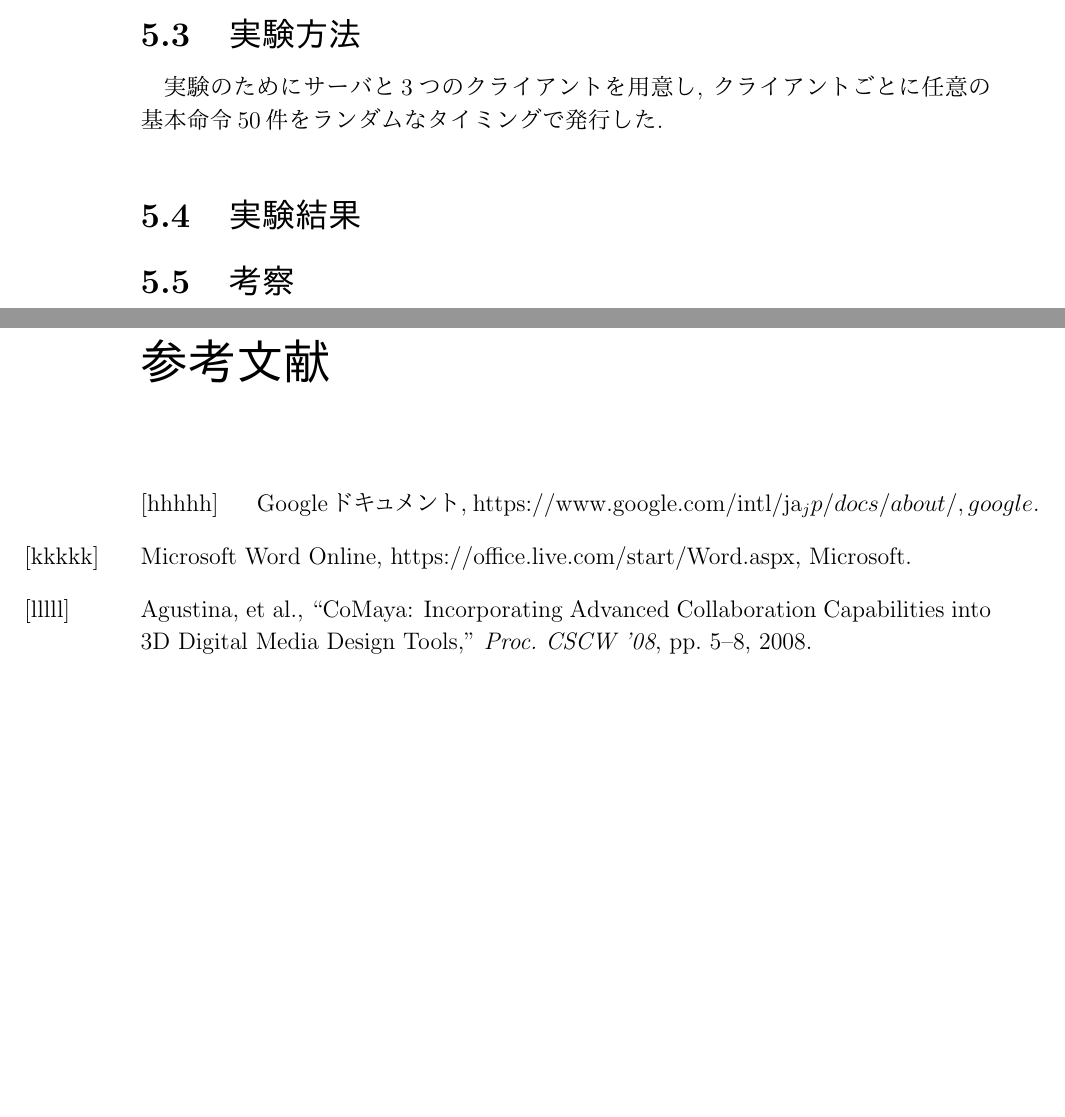
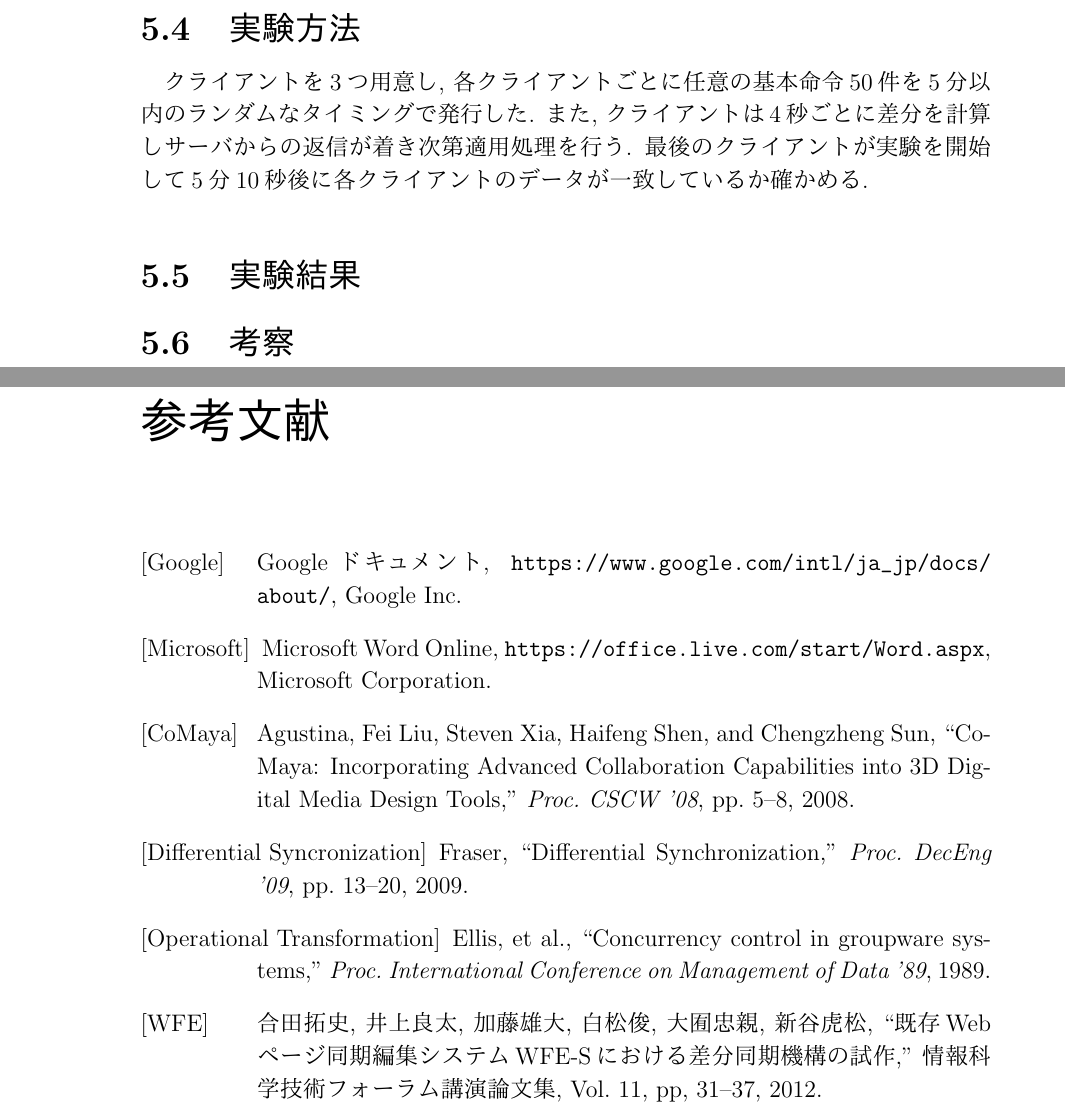
Before and after one commit to ratovia/threesessions, a LaTeX thesis (thesis/thesis.tex, which reads thesis/reference.tex, thesis/test.tex): two parts of pages 14 and 17 of 17 before the commit and two parts of pages 16 and 19 of 19 after it, joined at a grey line, cut so that both start at the same text, the shorter picture padded with empty space. The pictures show the PDF file thesis/thesis.pdf that the author committed with the source.

Commit message:
[add] 02/12

```diff
--- a/thesis/reference.tex
+++ b/thesis/reference.tex
@@ -2,18 +2,17 @@
 \begin{thebibliography}{Longest9}
 \addcontentsline{toc}{chapter}{参考文献}
 
-\bibitem[hhhhh]{GOOGLEDOCS}
-Googleドキュメント, https://www.google.com/intl/ja_jp/docs/about/, google.
+\bibitem[Google]{GOOGLEDOCS}
+Googleドキュメント, \url{https://www.google.com/intl/ja_jp/docs/about/}, Google Inc.
+\bibitem[Microsoft]{WORDONLINE}
+Microsoft Word Online, \url{https://office.live.com/start/Word.aspx}, Microsoft Corporation.
+\bibitem[CoMaya]{COMAYA}
+Agustina, Fei Liu, Steven Xia, Haifeng Shen, and Chengzheng Sun, ``CoMaya: Incorporating Advanced Collaboration Capabilities into 3D Digital Media Design Tools,'' {\it Proc. CSCW '08}, pp. 5--8, 2008.
+\bibitem[Differential Syncronization]{DS}
+Fraser,	``Differential Synchronization,''  {\it Proc. DecEng '09}, pp. 13--20, 2009.
+\bibitem[Operational Transformation]{OT}
+Ellis, et al., ``Concurrency control in groupware systems,'' {\it Proc. International Conference on Management of Data '89}, 1989.
+\bibitem[WFE]{WFE}
+合田拓史, 井上良太, 加藤雄大, 白松俊, 大囿忠親, 新谷虎松, ``既存Webページ同期編集システムWFE-Sにおける差分同期機構の試作,'' 情報科学技術フォーラム講演論文集, Vol. 11, pp, 31--37, 2012.
 
-\bibitem[kkkkk]{WORDONLINE}
-Microsoft Word Online, https://office.live.com/start/Word.aspx, Microsoft.
-
-\bibitem[lllll]{COMAYA}
-Agustina, et al., ``CoMaya: Incorporating Advanced Collaboration Capabilities into 3D Digital Media Design Tools,'' {\it Proc. CSCW '08}, pp. 5--8, 2008.
-% \bibitem{DS}
-% Fraser,	``Differential Synchronization,''  {\it Proc. DecEng '09}, pp. 13--20, 2009.
-% \bibitem{OT}
-% Ellis, et al., ``Concurrency control in groupware systems,'' {\it Proc. International Conference on Management of Data '89}, 1989.
-% \bibitem{WFE}
-% 合田拓史ら, ``既存Webページ同期編集システムWFE-Sにおける差分同期機構の試作,'' 情報科学技術フォーラム講演論文集, Vol. 11, pp, 31--37, 2012.
 \end{thebibliography}
--- a/thesis/test.tex
+++ b/thesis/test.tex
@@ -12,0 +19,4 @@ Differential Syncronizationに基づき, 本研究での提案手法による同
+\begin{center}
+	\caption{使用するサーバのスペック}
+	\begin{tabular}{|l|l|} \hline
+		OS & aaa \\ \hline
@@ -12,0 +27,10 @@ Differential Syncronizationに基づき, 本研究での提案手法による同
+	\end{tabular}
+	\label{server}
+\end{center}
+\end{table}
+
+\begin{table}[htbp]
+\begin{center}
+	\caption{使用するクライアント１のスペック}
+	\begin{tabular}{|l|l|} \hline
+		OS & aaa \\ \hline
@@ -12,0 +43,7 @@ Differential Syncronizationに基づき, 本研究での提案手法による同
+\end{table}
+
+\begin{table}[htbp]
+\begin{center}
+	\caption{使用するクライアント２のスペック}
+	\begin{tabular}{|l|l|} \hline
+		OS & aaa \\ \hline
@@ -12,0 +56,7 @@ Differential Syncronizationに基づき, 本研究での提案手法による同
+\end{table}
+
+\begin{table}[htbp]
+\begin{center}
+	\caption{使用するクライアント３のスペック}
+	\begin{tabular}{|l|l|} \hline
+		OS & aaa \\ \hline
@@ -14,12 +72,12 @@ Differential Syncronizationに基づき, 本研究での提案手法による同
 %    実験方法
 %%%%%%%%%%%%%%%%%%%%%%%%%%%%%%%%%%
 \section{実験方法}
-実験のためにサーバと3つのクライアントを用意し, クライアントごとに任意の基本命令50件をランダムなタイミングで発行した.
-
+クライアントを3つ用意し, 各クライアントごとに任意の基本命令50件を5分以内のランダムなタイミングで発行した. また, クライアントは4秒ごとに差分を計算しサーバからの返信が着き次第適用処理を行う. 最後のクライアントが実験を開始して5分10秒後に各クライアントのデータが一致しているか確かめる.
 %%%%%%%%%%%%%%%%%%%%%%%%%%%%%%%%%%
 %    実験結果
 %%%%%%%%%%%%%%%%%%%%%%%%%%%%%%%%%%
 \section{実験結果}
+
 %%%%%%%%%%%%%%%%%%%%%%%%%%%%%%%%%%
 %    考察
 %%%%%%%%%%%%%%%%%%%%%%%%%%%%%%%%%%
```
Also changed, not shown: thesis/background.tex (+5 -5 lines), thesis/method.tex (+3 -3 lines), thesis/overview.tex (+2 -2 lines), thesis/thesis.tex (+2 -1 lines), thesis/thesis.pdf, thesis/test.tex (34 more changed lines).
